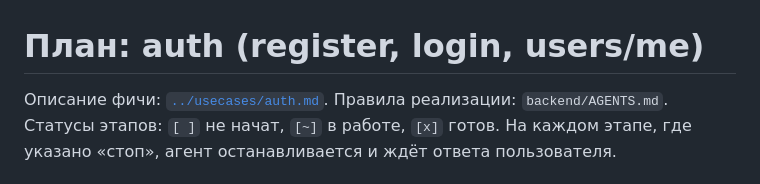
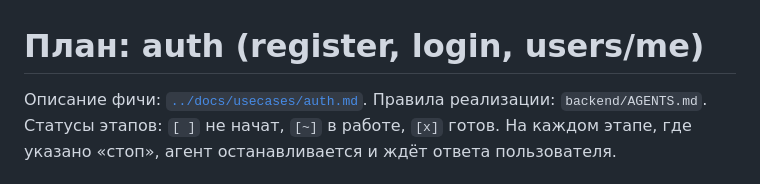
Before and after one commit to Daniil-Solo/Saas-Template, a Markdown page: .plan/20261010-0410_auth.md, the part around the change. Rendered like a GitHub page.

```diff
--- a/docs/plans/auth.md
+++ b/.plan/20261010-0410_auth.md
@@ -1,6 +1,6 @@
 # План: auth (register, login, users/me)
 
-Описание фичи: [`../usecases/auth.md`](../usecases/auth.md). Правила реализации: `backend/AGENTS.md`.
+Описание фичи: [`../docs/usecases/auth.md`](../docs/usecases/auth.md). Правила реализации: `backend/AGENTS.md`.
 Статусы этапов: `[ ]` не начат, `[~]` в работе, `[x]` готов. На каждом этапе, где указано «стоп», агент останавливается и ждёт ответа пользователя.
 
 ## Принятые решения
```
Also changed, not shown: CLAUDE.md (+3 -1 lines), docs/workflow.md (added, +140 -0 lines).
